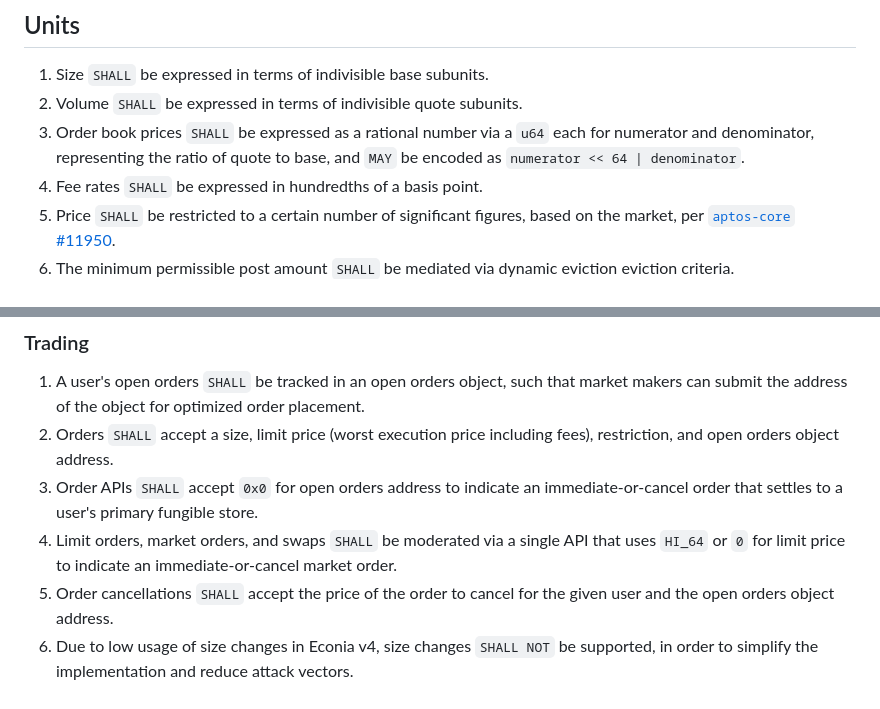
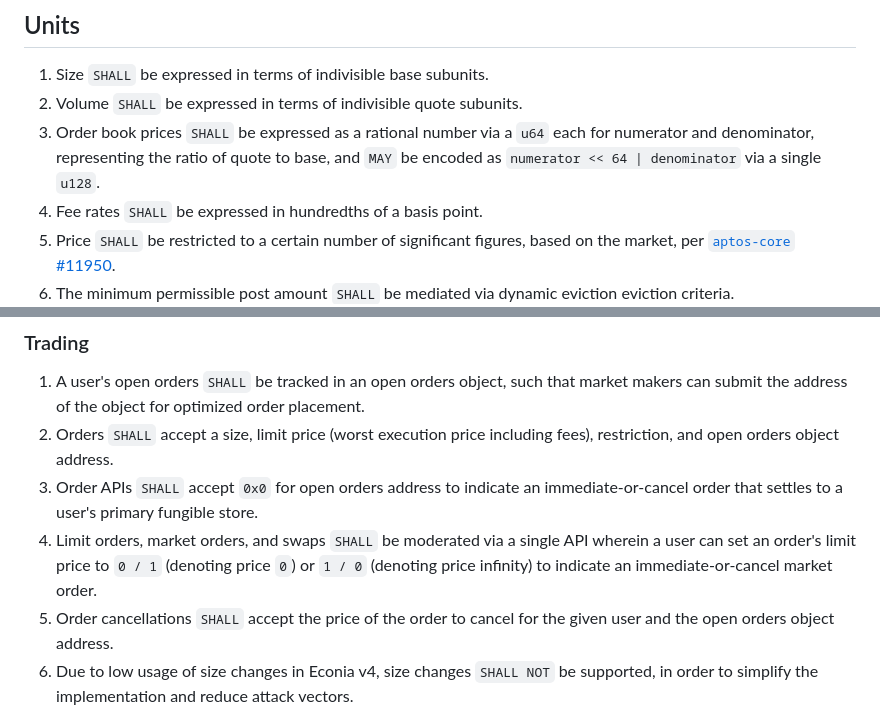
Before and after one commit to econia-labs/econia-v5, a Markdown page: doc/architecture-specification.md, 2 parts joined by grey strips. GitHub-like rendering.

Commit message:
Incorporate review comments

```diff
--- a/doc/architecture-specification.md
+++ b/doc/architecture-specification.md
@@ -14,7 +14,7 @@ These keywords `SHALL` be in `monospace` for ease of identification.
 1. Volume `SHALL` be expressed in terms of indivisible quote subunits.
 1. Order book prices `SHALL` be expressed as a rational number via a `u64` each
    for numerator and denominator, representing the ratio of quote to base, and
-   `MAY` be encoded as `numerator << 64 | denominator`.
+   `MAY` be encoded as `numerator << 64 | denominator` via a single `u128`.
 1. Fee rates `SHALL` be expressed in hundredths of a basis point.
 1. Price `SHALL` be restricted to a certain number of significant figures, based
    on the market, per [`aptos-core` #11950].
@@ -118,7 +118,8 @@ These keywords `SHALL` be in `monospace` for ease of identification.
 1. Order APIs `SHALL` accept `0x0` for open orders address to indicate an
    immediate-or-cancel order that settles to a user's primary fungible store.
 1. Limit orders, market orders, and swaps `SHALL` be moderated via a single API
-   that uses `HI_64` or `0` for limit price to indicate an immediate-or-cancel
+   wherein a user can set an order's limit price to `0 / 1` (denoting price `0`)
+   or `1 / 0` (denoting price infinity) to indicate an immediate-or-cancel
    market order.
 1. Order cancellations `SHALL` accept the price of the order to cancel for the
    given user and the open orders object address.
```
